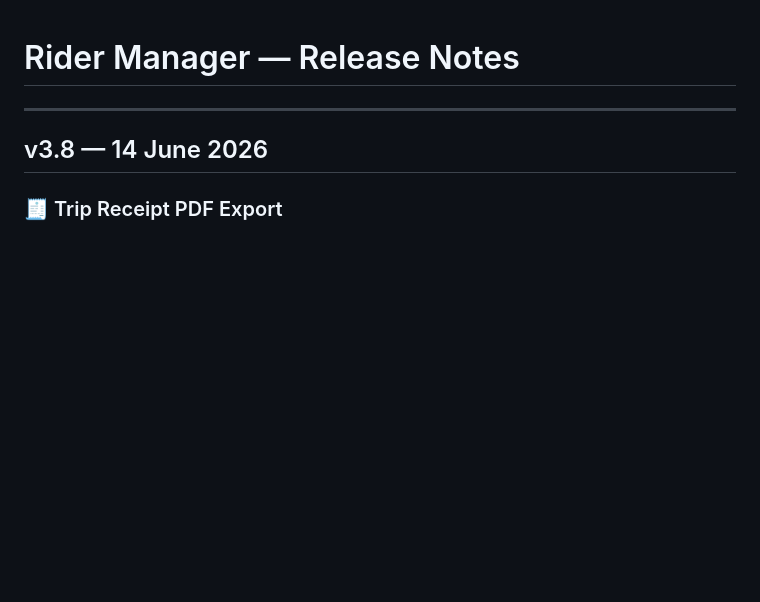
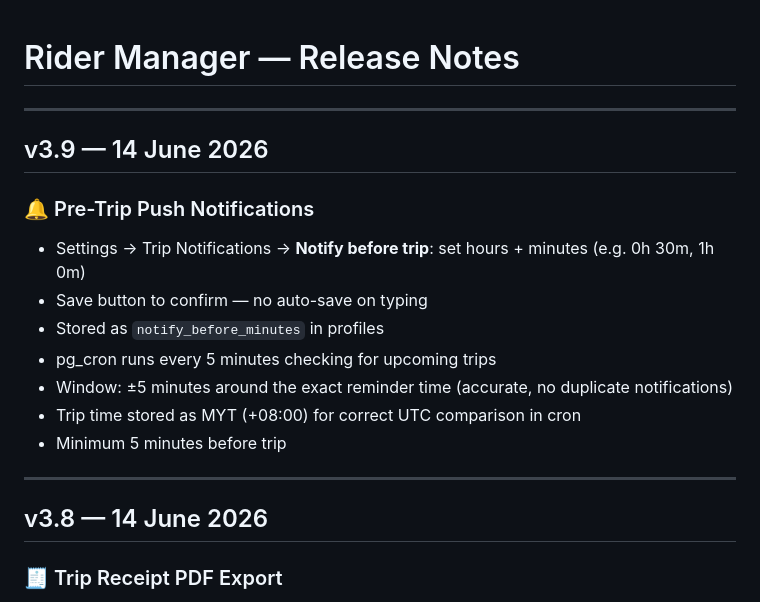
Before and after one commit to redbearstudio-my/rider-manager, a Markdown page: release.md, the part around the change. Rendered like a GitHub page; blank space fills up the shorter version.

Commit message:
docs: update release.md with v3.9

```diff
--- a/release.md
+++ b/release.md
@@ -1,4 +1,17 @@
 # Rider Manager — Release Notes
+
+---
+
+## v3.9 — 14 June 2026
+
+### 🔔 Pre-Trip Push Notifications
+- Settings → Trip Notifications → **Notify before trip**: set hours + minutes (e.g. 0h 30m, 1h 0m)
+- Save button to confirm — no auto-save on typing
+- Stored as `notify_before_minutes` in profiles
+- pg_cron runs every 5 minutes checking for upcoming trips
+- Window: ±5 minutes around the exact reminder time (accurate, no duplicate notifications)
+- Trip time stored as MYT (+08:00) for correct UTC comparison in cron
+- Minimum 5 minutes before trip
 
 ---
 
```
